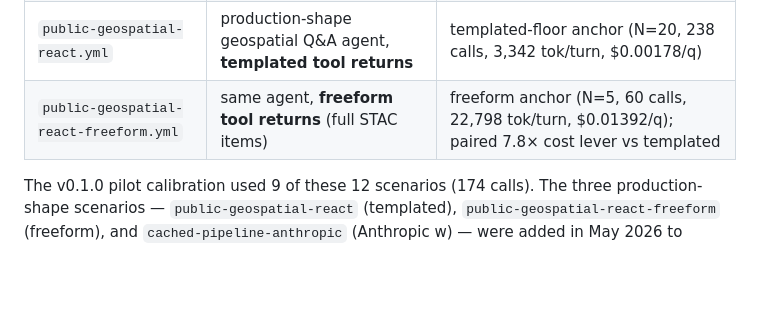
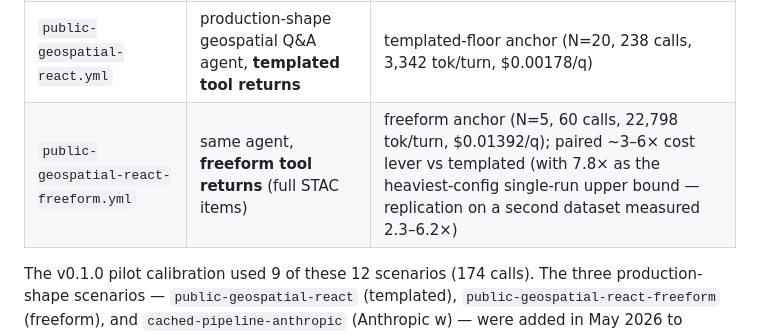
Before and after one commit to ajinkyakulkarni/ai-cost-calculator-studio, a Markdown page: bench/README.md, the part around the change. GitHub-like rendering; blank space fills up the shorter version.

```diff
--- a/bench/README.md
+++ b/bench/README.md
@@ -103,7 +103,7 @@ Each scenario is a self-contained YAML spec. The current set (12 scenarios):
 | `data-discovery.yml` | discovery-style agent (gpt-4o-mini variant) | I/O ratio on tool-orchestration topology |
 | `data-discovery-gpt52.yml` | discovery-style agent (gpt-5.2 variant) | I/O ratio on a higher-tier model on the same topology |
 | `public-geospatial-react.yml` | production-shape geospatial Q&A agent, **templated tool returns** | templated-floor anchor (N=20, 238 calls, 3,342 tok/turn, $0.00178/q) |
-| `public-geospatial-react-freeform.yml` | same agent, **freeform tool returns** (full STAC items) | freeform anchor (N=5, 60 calls, 22,798 tok/turn, $0.01392/q); paired 7.8× cost lever vs templated |
+| `public-geospatial-react-freeform.yml` | same agent, **freeform tool returns** (full STAC items) | freeform anchor (N=5, 60 calls, 22,798 tok/turn, $0.01392/q); paired ~3–6× cost lever vs templated (with 7.8× as the heaviest-config single-run upper bound — replication on a second dataset measured 2.3–6.2×) |
 
 The v0.1.0 pilot calibration used 9 of these 12 scenarios (174 calls).
 The three production-shape scenarios — `public-geospatial-react` (templated),
```
Also changed, not shown: README.md (+15 -10 lines).
